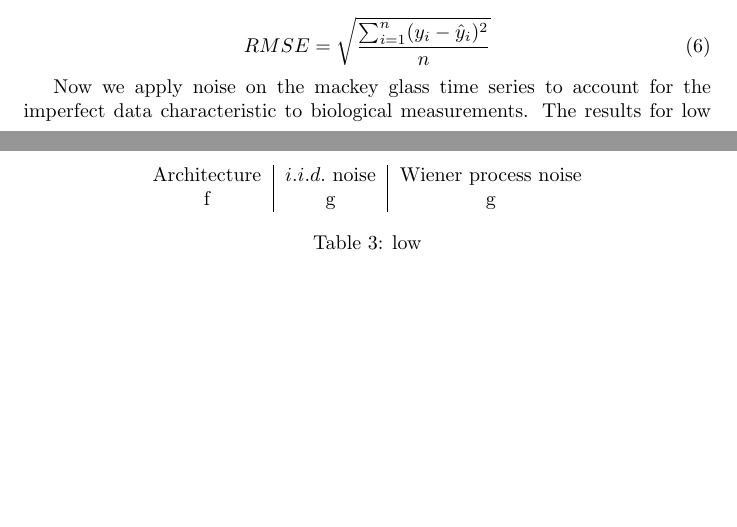
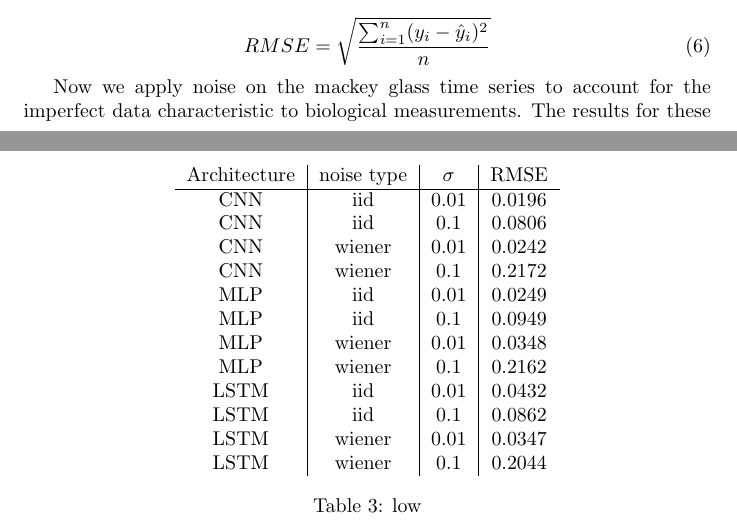
Before and after one commit to ChipsSpectre/TimeSeriesPrediction, a LaTeX paper (report/report.tex): two parts of pages 6 and 8 of 11 before the commit and two parts of pages 6 and 8 of 12 after it, joined at a grey line, cut so that both start at the same text, the shorter picture padded with empty space. Compiled offline with pdfLaTeX.

Commit message:
extend gitignore and report.

```diff
--- a/report/report.tex
+++ b/report/report.tex
@@ -362,4 +362,4 @@ points.
 \end{table}
 
 Now we apply noise on the mackey glass time series to account for the imperfect
-data characteristic to biological measurements. The results for low noise
+data characteristic to biological measurements. The results for these
@@ -369,8 +378,20 @@ level are given in Table~\ref{tab:mackey_highnoise}.
 
 \begin{table}
   \centering
-  \begin{tabular}{c|c|c}
-    Architecture & $i.i.d.$ noise & Wiener process noise \\
-    f & g & g \\
+  \begin{tabular}{c|c|c|c}
+    Architecture & noise type & $\sigma$ & RMSE \\
+    \hline
+    CNN & iid & 0.01 & 0.0196 \\
+    CNN & iid & 0.1 & 0.0806 \\
+    CNN & wiener & 0.01 & 0.0242 \\
+    CNN & wiener & 0.1 & 0.2172 \\
+    MLP & iid & 0.01 & 0.0249 \\
+    MLP & iid & 0.1 & 0.0949 \\
+    MLP & wiener & 0.01 & 0.0348 \\
+    MLP & wiener & 0.1 & 0.2162 \\
+    LSTM & iid & 0.01 & 0.0432 \\
+    LSTM & iid & 0.1 & 0.0862 \\
+    LSTM & wiener & 0.01 & 0.0347 \\
+    LSTM & wiener & 0.1 & 0.2044 \\
   \end{tabular}
   \caption{low}
```
Also changed, not shown: report/notes.txt (+8 -0 lines), sourcecode/result_mgprediction.txt (added, +12 -0 lines), report/report.pdf, report/report.tex (41 more changed lines), 1 other file. Lines whose indentation alone changed are shown as unchanged.
